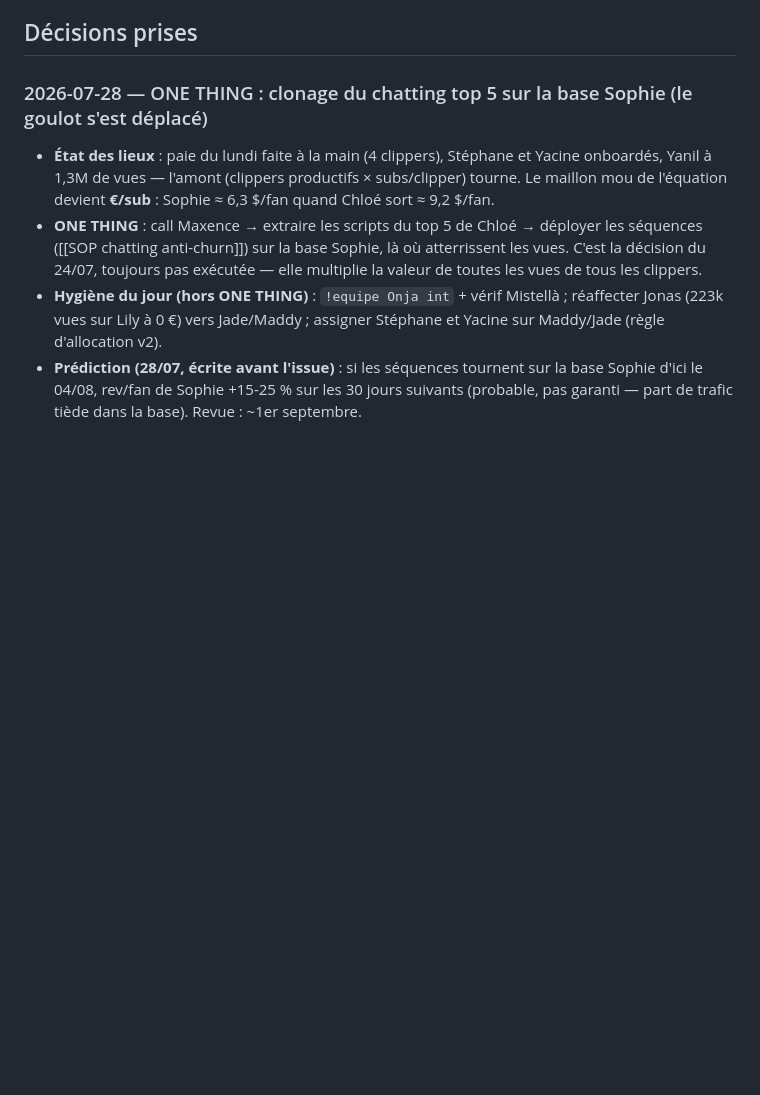
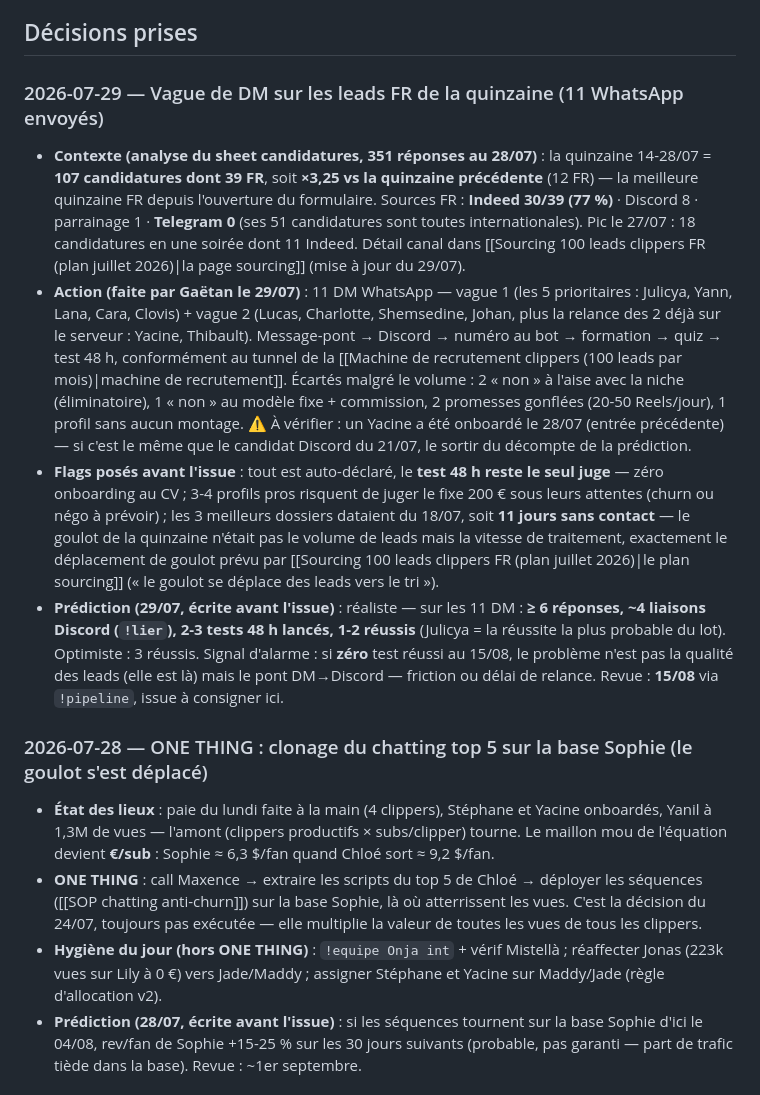
Before and after one commit to gaetanbaudime-dot/Claude-skill, a Markdown page: second-brain/00-Contexte/Journal de coaching.md, the part around the change. Drawn GitHub-style; blank space fills up the shorter version.

```diff
--- a/second-brain/00-Contexte/Journal de coaching.md
+++ b/second-brain/00-Contexte/Journal de coaching.md
@@ -21,6 +21,12 @@ tags: [contexte/coaching]
 5. Signaler toute stratégie qui violerait les CGU des plateformes ([[Risques légaux et éthiques de l'OFM]]).
 
 ## Décisions prises
+
+### 2026-07-29 — Vague de DM sur les leads FR de la quinzaine (11 WhatsApp envoyés)
+- **Contexte (analyse du sheet candidatures, 351 réponses au 28/07)** : la quinzaine 14-28/07 = **107 candidatures dont 39 FR**, soit **×3,25 vs la quinzaine précédente** (12 FR) — la meilleure quinzaine FR depuis l'ouverture du formulaire. Sources FR : **Indeed 30/39 (77 %)** · Discord 8 · parrainage 1 · **Telegram 0** (ses 51 candidatures sont toutes internationales). Pic le 27/07 : 18 candidatures en une soirée dont 11 Indeed. Détail canal dans [[Sourcing 100 leads clippers FR (plan juillet 2026)|la page sourcing]] (mise à jour du 29/07).
+- **Action (faite par Gaëtan le 29/07)** : 11 DM WhatsApp — vague 1 (les 5 prioritaires : Julicya, Yann, Lana, Cara, Clovis) + vague 2 (Lucas, Charlotte, Shemsedine, Johan, plus la relance des 2 déjà sur le serveur : Yacine, Thibault). Message-pont → Discord → numéro au bot → formation → quiz → test 48 h, conformément au tunnel de la [[Machine de recrutement clippers (100 leads par mois)|machine de recrutement]]. Écartés malgré le volume : 2 « non » à l'aise avec la niche (éliminatoire), 1 « non » au modèle fixe + commission, 2 promesses gonflées (20-50 Reels/jour), 1 profil sans aucun montage. ⚠️ À vérifier : un Yacine a été onboardé le 28/07 (entrée précédente) — si c'est le même que le candidat Discord du 21/07, le sortir du décompte de la prédiction.
+- **Flags posés avant l'issue** : tout est auto-déclaré, le **test 48 h reste le seul juge** — zéro onboarding au CV ; 3-4 profils pros risquent de juger le fixe 200 € sous leurs attentes (churn ou négo à prévoir) ; les 3 meilleurs dossiers dataient du 18/07, soit **11 jours sans contact** — le goulot de la quinzaine n'était pas le volume de leads mais la vitesse de traitement, exactement le déplacement de goulot prévu par [[Sourcing 100 leads clippers FR (plan juillet 2026)|le plan sourcing]] (« le goulot se déplace des leads vers le tri »).
+- **Prédiction (29/07, écrite avant l'issue)** : réaliste — sur les 11 DM : **≥ 6 réponses, ~4 liaisons Discord (`!lier`), 2-3 tests 48 h lancés, 1-2 réussis** (Julicya = la réussite la plus probable du lot). Optimiste : 3 réussis. Signal d'alarme : si **zéro** test réussi au 15/08, le problème n'est pas la qualité des leads (elle est là) mais le pont DM→Discord — friction ou délai de relance. Revue : **15/08** via `!pipeline`, issue à consigner ici.
 
 ### 2026-07-28 — ONE THING : clonage du chatting top 5 sur la base Sophie (le goulot s'est déplacé)
 - **État des lieux** : paie du lundi faite à la main (4 clippers), Stéphane et Yacine onboardés, Yanil à 1,3M de vues — l'amont (clippers productifs × subs/clipper) tourne. Le maillon mou de l'équation devient **€/sub** : Sophie ≈ 6,3 $/fan quand Chloé sort ≈ 9,2 $/fan.
```
Also changed, not shown: second-brain/96-Opérations LTP/Sourcing 100 leads clippers FR (plan juillet 2026).md (+8 -0 lines).
